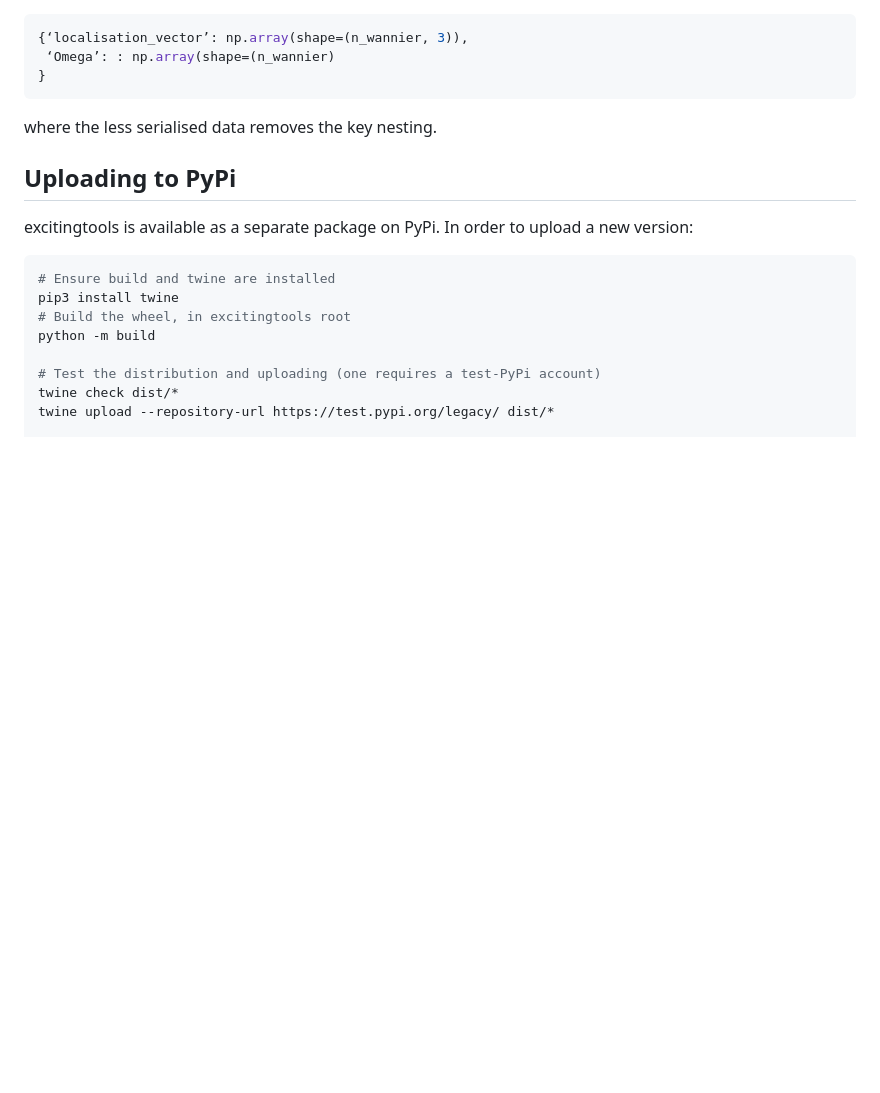
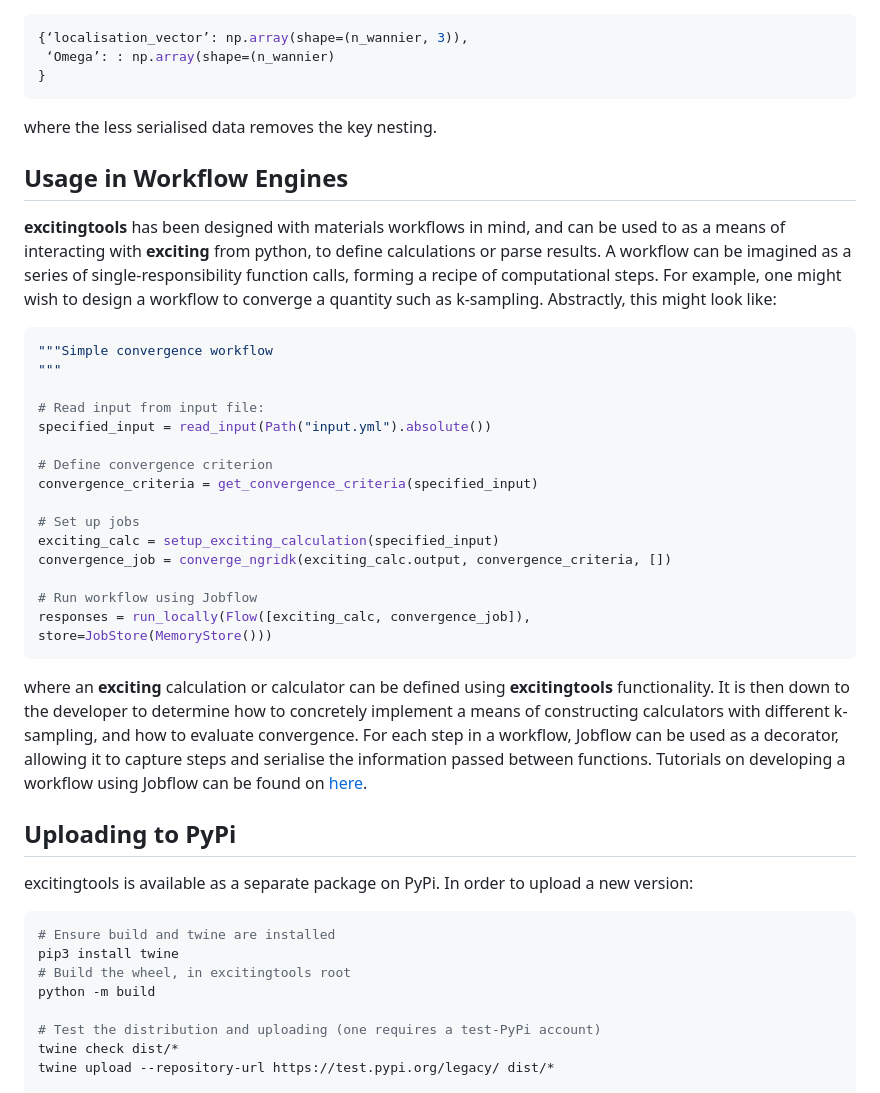
Before and after one commit to exciting/excitingtools, a Markdown page: README.md, the part around the change. Rendered like a GitHub page; blank space fills up the shorter version.

Commit message:
Usage in workflow engine

````diff
--- a/README.md
+++ b/README.md
@@ -303,6 +303,41 @@ One could also structure the data like:
 
 where the less serialised data removes the key nesting.
 
+## Usage in Workflow Engines
+
+<span style="font-family:american typewriter; font-size:1em;">**excitingtools**</span> has been designed with materials
+workflows in mind, and can be used to as a means of interacting with <span style="font-family:american typewriter; font-size:1em;">**exciting**</span>
+from python, to define calculations or parse results. A workflow can be imagined as a series of single-responsibility function calls,
+forming a recipe of computational steps. For example, one might wish to design a workflow to converge a quantity such as
+k-sampling. Abstractly, this might look like:
+
+```python
+"""Simple convergence workflow
+"""
+
+# Read input from input file:
+specified_input = read_input(Path("input.yml").absolute())
+
+# Define convergence criterion
+convergence_criteria = get_convergence_criteria(specified_input)
+
+# Set up jobs
+exciting_calc = setup_exciting_calculation(specified_input)
+convergence_job = converge_ngridk(exciting_calc.output, convergence_criteria, [])
+
+# Run workflow using Jobflow
+responses = run_locally(Flow([exciting_calc, convergence_job]),
+store=JobStore(MemoryStore()))
+```
+
+where an <span style="font-family:american typewriter; font-size:1em;">**exciting**</span> calculation or calculator can
+be defined using <span style="font-family:american typewriter; font-size:1em;">**excitingtools**</span> functionality.
+It is then down to the developer to determine how to concretely implement a means of constructing
+calculators with different k-sampling, and how to evaluate convergence. For each step in a workflow, Jobflow can be used
+as a decorator, allowing it to capture steps and serialise the information passed between functions. Tutorials on
+developing a workflow using Jobflow can be found on [here](https://materialsproject.github.io/jobflow/tutorials.html).
+
+
 ## Uploading to PyPi
 
 excitingtools is available as a separate package on PyPi. In order to upload a new version:
````
